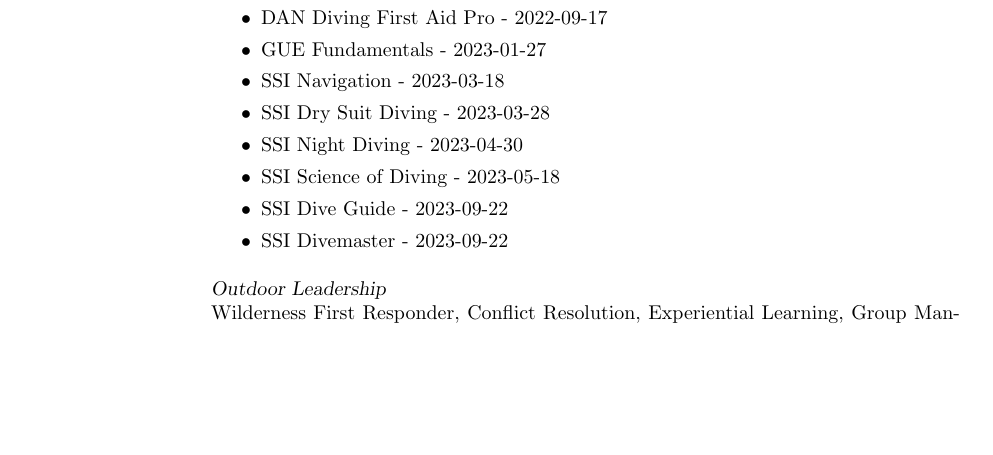
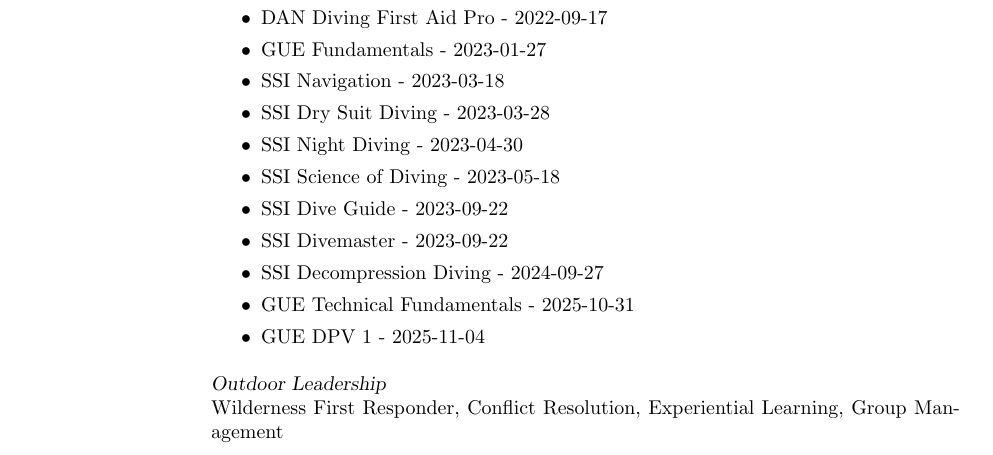
Before and after one commit to ntlhui/resume_cv, a LaTeX CV (CV.tex): part of page 10 of 11, cut so that both start at the same text, the shorter picture padded with empty space. Compiled offline with pdfLaTeX.

Commit message:
feat: Add new diving certifications to CV

```diff
--- a/CV.tex
+++ b/CV.tex
@@ -417,6 +417,9 @@
 			\item SSI Science of Diving - 2023-05-18
 			\item SSI Dive Guide - 2023-09-22
 			\item SSI Divemaster - 2023-09-22
+			\item SSI Decompression Diving - 2024-09-27
+			\item GUE Technical Fundamentals - 2025-10-31
+			\item GUE DPV 1 - 2025-11-04
 		\end{itemize}
 
 	{\sl Outdoor Leadership}\\
```
